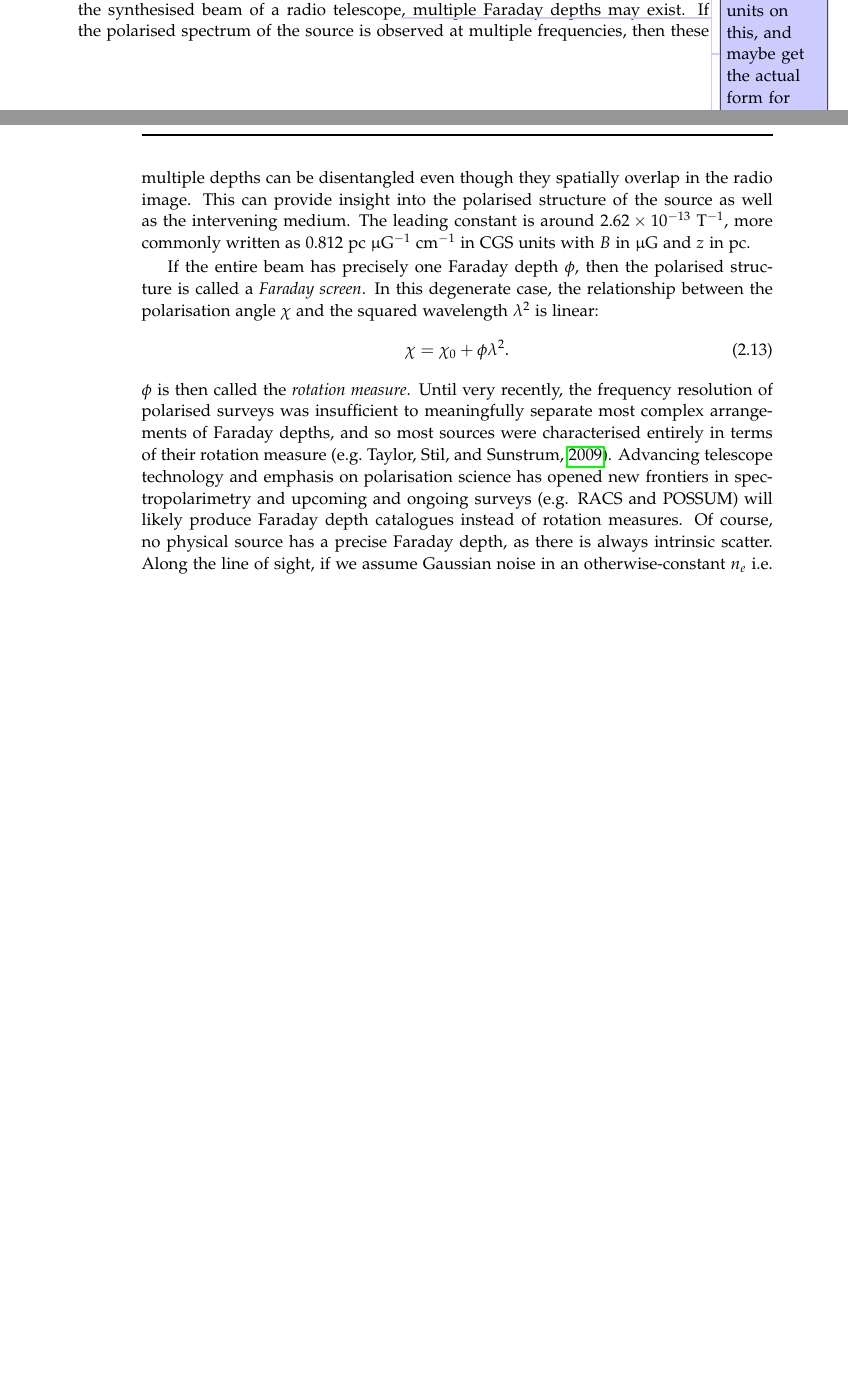
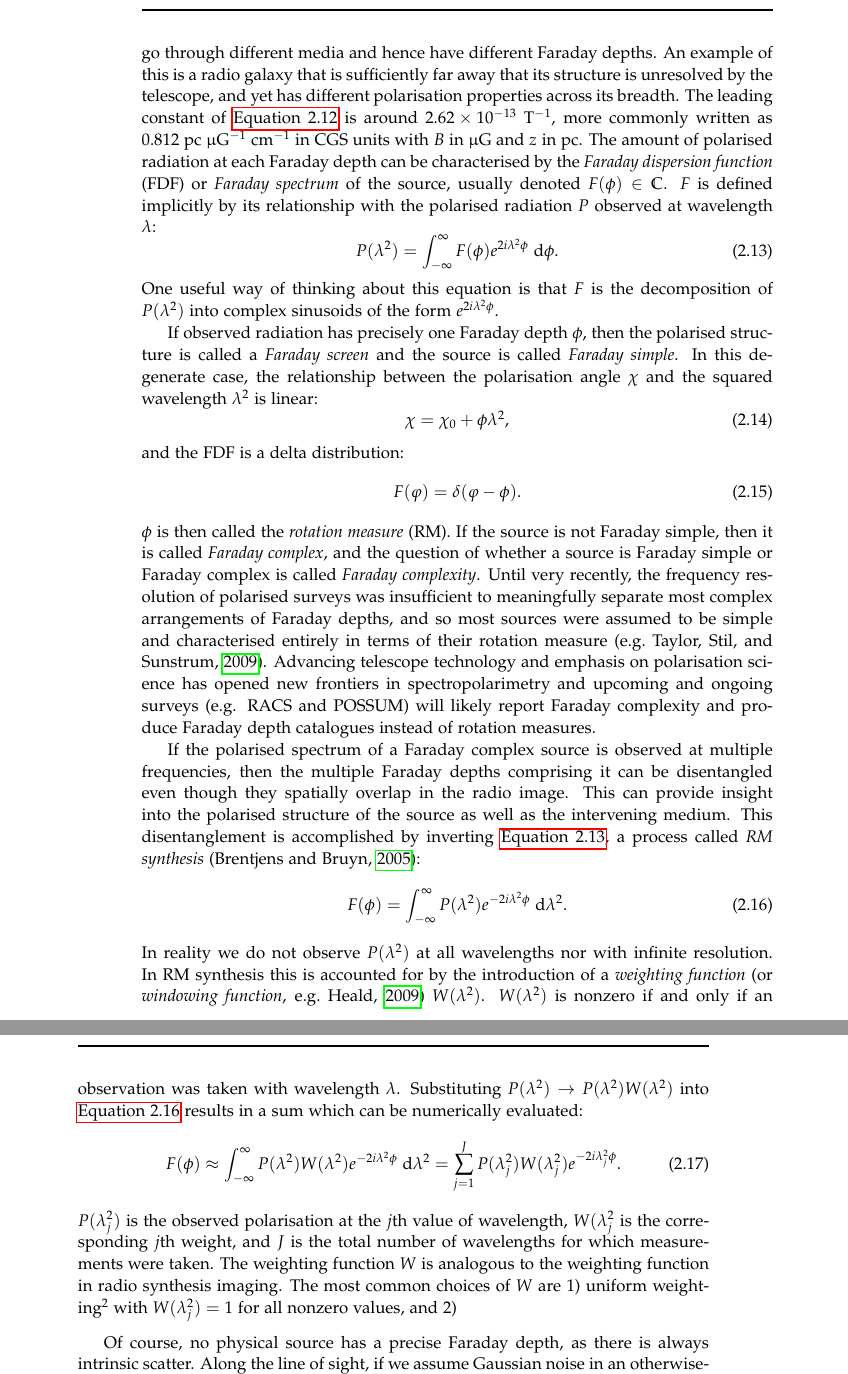
Before and after one commit to MatthewJA/lairs, a LaTeX thesis (thesis/thesis.tex, which reads thesis/background.tex): two parts of pages 26 and 27 of 116 before the commit and two parts of pages 27 and 28 of 116 after it, joined at a grey line, cut at the place of the change, the shorter picture padded with empty space. Compiled offline with pdfLaTeX; a LaTeX package or settings file that is missing is left out.

Commit message:
thesis updates

```diff
--- a/thesis/background.tex
+++ b/thesis/background.tex
@@ -105,13 +104,36 @@ I'll need to explain the purpose of this chapter and give a brief outline. There
             \label{eq:faraday-depth}
             \phi(x, y) = \frac{e^3}{8\pi^2\epsilon_0m_e^2c^3} \int_{\mathrm{there}}^{\mathrm{here}} n_e(x, y, z) \vec B(x, y, z) \cdot \mathrm{d}\hat{z}\ \mathrm{rad}\ \mathrm{m}^{-2}.
         \end{equation}
-        Here $\mathrm{d}\vec r$ is the infinitesimal path length in pc \citep{brentjens_faraday_2005} \todo{Check the units on this, and maybe get the actual form for 0.81.}. Within the synthesised beam of a radio telescope\todo{forward reference to beams}, multiple Faraday depths may exist. If the polarised spectrum of the source is observed at multiple frequencies, then these multiple depths can be disentangled even though they spatially overlap in the radio image. This can provide insight into the polarised structure of the source as well as the intervening medium. The leading constant is around $2.62 \times 10^{-13}$~T$^{-1}$, more commonly written as 0.812 pc $\upmu$G$^{-1}$ cm$^{-1}$ in CGS units with $B$ in $\upmu$G and $z$ in pc.
+        Here $\mathrm{d}\vec r$ is the infinitesimal path length in pc \citep{brentjens_faraday_2005} \todo{Check the units on this.}. Within the synthesised beam of a radio telescope\todo{forward reference to beams} there may be multiple lines-of-sight that go through different media and hence have different Faraday depths. An example of this is a radio galaxy that is sufficiently far away that its structure is unresolved by the telescope, and yet has different polarisation properties across its breadth. The leading constant of \autoref{eq:faraday-depth} is around $2.62 \times 10^{-13}$~T$^{-1}$, more commonly written as 0.812 pc $\upmu$G$^{-1}$ cm$^{-1}$ in CGS units with $B$ in $\upmu$G and $z$ in pc. The amount of polarised radiation at each Faraday depth can be characterised by the \defn{Faraday dispersion function} (FDF) or \defn{Faraday spectrum} of the source, usually denoted $F(\phi) \in \mathbb C$. $F$ is defined implicitly by its relationship with the polarised radiation $P$ observed at wavelength $\lambda$:
+        \begin{equation}
+            \label{eq:faraday-dispersion-function}
+            P(\lambda^2) = \int_{-\infty}^\infty F(\phi) e^{2i\lambda^2\phi}\ \mathrm{d}\phi.
+        \end{equation}
+        One useful way of thinking about this equation is that $F$ is the decomposition of $P(\lambda^2)$ into complex sinusoids of the form $e^{2i\lambda^2\phi}$.
 
-        If the entire beam has precisely one Faraday depth $\phi$, then the polarised structure is called a \defn{Faraday screen}. In this degenerate case, the relationship between the polarisation angle $\chi$ and the squared wavelength $\lambda^2$ is linear:
+        If observed radiation has precisely one Faraday depth $\phi$, then the polarised structure is called a \defn{Faraday screen} and the source is called \defn{Faraday simple}. In this degenerate case, the relationship between the polarisation angle $\chi$ and the squared wavelength $\lambda^2$ is linear:
         \begin{equation}
-            \chi = \chi_0 + \phi \lambda^2.
+            \chi = \chi_0 + \phi \lambda^2,
         \end{equation}
-        $\phi$ is then called the \defn{rotation measure}. Until very recently, the frequency resolution of polarised surveys was insufficient to meaningfully separate most complex arrangements of Faraday depths, and so most sources were characterised entirely in terms of their rotation measure \citep[e.g.][]{taylor_rotation_2009}. Advancing telescope technology and emphasis on polarisation science has opened new frontiers in spectropolarimetry and upcoming and ongoing surveys (e.g. RACS and POSSUM) will likely produce Faraday depth catalogues instead of rotation measures. Of course, no physical source has a precise Faraday depth, as there is always intrinsic scatter. Along the line of sight, if we assume Gaussian noise in an otherwise-constant $n_e$ i.e. $n_e(z) \sim \mathcal N(\overline n_e, \sigma_{n_e}^2)$, and a constant $B$ for simplicity, then we find
+        and the FDF is a delta distribution:
+        \begin{equation}
+            F(\varphi) = \delta(\varphi - \phi).
+        \end{equation}
+        $\phi$ is then called the \defn{rotation measure} (RM). If the source is not Faraday simple, then it is called \defn{Faraday complex}, and the question of whether a source is Faraday simple or Faraday complex is called \defn{Faraday complexity}. Until very recently, the frequency resolution of polarised surveys was insufficient to meaningfully separate most complex arrangements of Faraday depths, and so most sources were assumed to be simple and characterised entirely in terms of their rotation measure \citep[e.g.][]{taylor_rotation_2009}. Advancing telescope technology and emphasis on polarisation science has opened new frontiers in spectropolarimetry and upcoming and ongoing surveys (e.g. RACS and POSSUM) will likely report Faraday complexity and produce Faraday depth catalogues instead of rotation measures.
+
+        If the polarised spectrum of a Faraday complex source is observed at multiple frequencies, then the multiple Faraday depths comprising it can be disentangled even though they spatially overlap in the radio image. This can provide insight into the polarised structure of the source as well as the intervening medium. This disentanglement is accomplished by inverting \autoref{eq:faraday-dispersion-function}, a process called \defn{RM synthesis} \citep{brentjens_faraday_2005}:
+        \begin{equation}
+            \label{eq:rm-synthesis}
+            F(\phi) = \int_{-\infty}^\infty P(\lambda^2) e^{-2i\lambda^2\phi}\ \mathrm{d}\lambda^2.
+        \end{equation}
+        In reality we do not observe $P(\lambda^2)$ at all wavelengths nor with infinite resolution. In RM synthesis this is accounted for by the introduction of a \defn{weighting function} \citep[or \defn{windowing function}, e.g.][]{heald09faraday} $W(\lambda^2)$. $W(\lambda^2)$ is nonzero if and only if an observation was taken with wavelength $\lambda$. Substituting $P(\lambda^2) \to P(\lambda^2) W(\lambda^2)$ into \autoref{eq:rm-synthesis} results in a sum which can be numerically evaluated:
+        \begin{equation}
+            \label{eq:weighted-rm-synthesis}
+            F(\phi) \approx \int_{-\infty}^\infty P(\lambda^2) W(\lambda^2) e^{-2i\lambda^2\phi}\ \mathrm{d}\lambda^2 = \sum_{j = 1}^J P(\lambda^2_j) W(\lambda^2_j) e^{-2i\lambda^2_j\phi}.
+        \end{equation}
+        $P(\lambda^2_j)$ is the observed polarisation at the $j$th value of wavelength, $W(\lambda^2_j$ is the corresponding $j$th weight, and $J$ is the total number of wavelengths for which measurements were taken. The weighting function $W$ is analogous to the weighting function in radio synthesis imaging. The most common choices of $W$ are 1) uniform weighting\footnote{The analogous weighting scheme in radio synthesis imaging would be natural weighting, rather than uniform---an unfortunate overlap in terminology.} with $W(\lambda_j^2) = 1$ for all nonzero values, and 2)
+
+        Of course, no physical source has a precise Faraday depth, as there is always intrinsic scatter. Along the line of sight, if we assume Gaussian noise in an otherwise-constant $n_e$ i.e. $n_e(z) \sim \mathcal N(\overline n_e, \sigma_{n_e}^2)$, and a constant $B$ for simplicity, then we find
         \begin{equation}
             \phi \sim \mathcal N\left(\frac{e^3}{8\pi^2\epsilon_0m_e^2c^3} B \overline n_e, \frac{e^3}{8\pi^2\epsilon_0m_e^2c^3} B \sigma_{n_e}^2\right),
         \end{equation}
```
Also changed, not shown: thesis/doublespace.sty (line endings or trailing spaces), thesis/background.tex (7 more changed lines).
